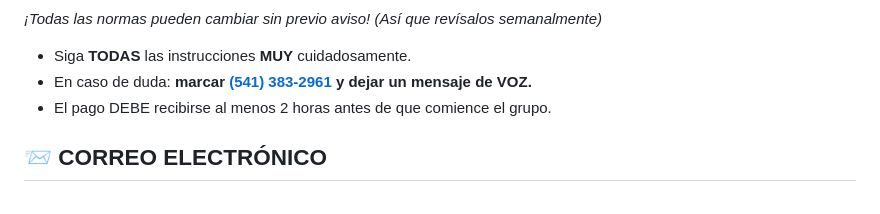
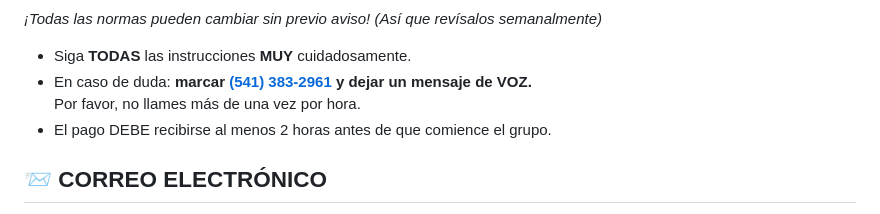
Before and after one commit to AngerSolutions/angersolutions.github.io, a Markdown page: rules/readme.es.md, the part around the change. GitHub-like rendering.

```diff
--- a/rules/readme.es.md
+++ b/rules/readme.es.md
@@ -5,6 +5,7 @@ _¡Todas las normas pueden cambiar sin previo aviso! (Así que revísalos semana
 
 * Siga **TODAS** las instrucciones **MUY** cuidadosamente.
 * En caso de duda: **marcar <a href="tel:5413832961">(541) 383-2961</a>** **y dejar un mensaje de VOZ.**
+  Por favor, no llames más de una vez por hora.
 * El pago DEBE recibirse al menos 2 horas antes de que comience el grupo.
 
 
```
